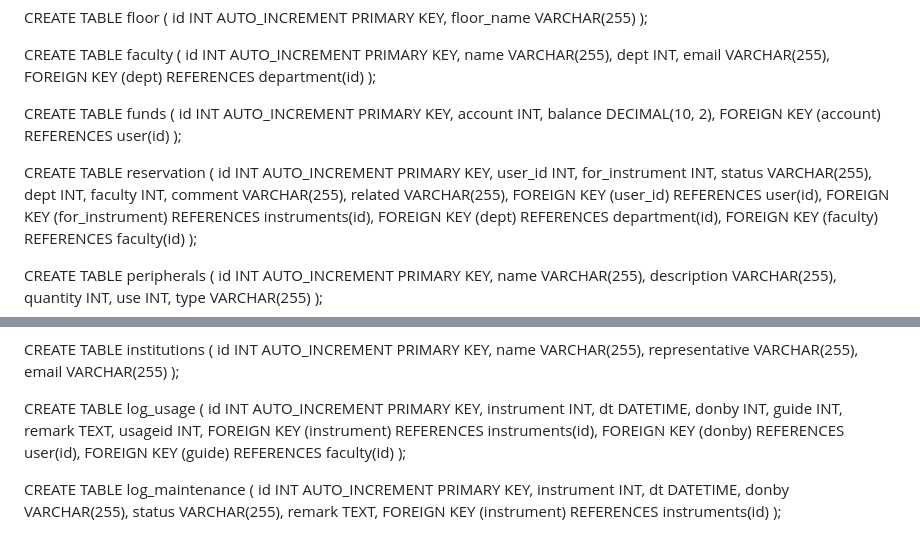
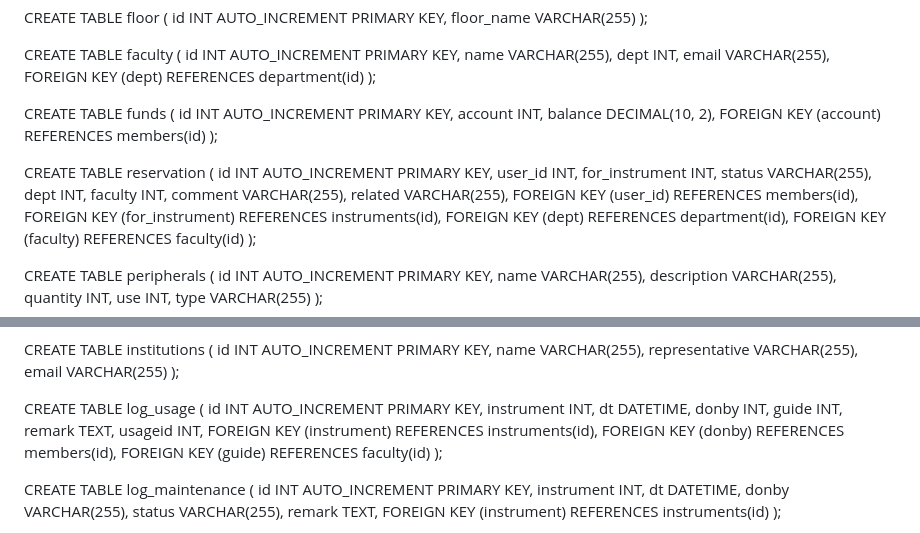
Before and after one commit to Subbrat/ldmon, a Markdown page: docs/7dbsqlcodes.md, 2 parts joined by grey strips. Rendered like a GitHub page.

```diff
--- a/docs/7dbsqlcodes.md
+++ b/docs/7dbsqlcodes.md
@@ -89,7 +89,7 @@ CREATE TABLE funds (
   id INT AUTO_INCREMENT PRIMARY KEY,
   account INT,
   balance DECIMAL(10, 2),
-  FOREIGN KEY (account) REFERENCES user(id)
+  FOREIGN KEY (account) REFERENCES members(id)
 );
 
 CREATE TABLE reservation (
@@ -101,7 +101,7 @@ CREATE TABLE reservation (
   faculty INT,
   comment VARCHAR(255),
   related VARCHAR(255),
-  FOREIGN KEY (user_id) REFERENCES user(id),
+  FOREIGN KEY (user_id) REFERENCES members(id),
   FOREIGN KEY (for_instrument) REFERENCES instruments(id),
   FOREIGN KEY (dept) REFERENCES department(id),
   FOREIGN KEY (faculty) REFERENCES faculty(id)
@@ -167,7 +167,7 @@ CREATE TABLE log_usage (
   remark TEXT,
   usageid INT,
   FOREIGN KEY (instrument) REFERENCES instruments(id),
-  FOREIGN KEY (donby) REFERENCES user(id),
+  FOREIGN KEY (donby) REFERENCES members(id),
   FOREIGN KEY (guide) REFERENCES faculty(id)
 );
 
```
